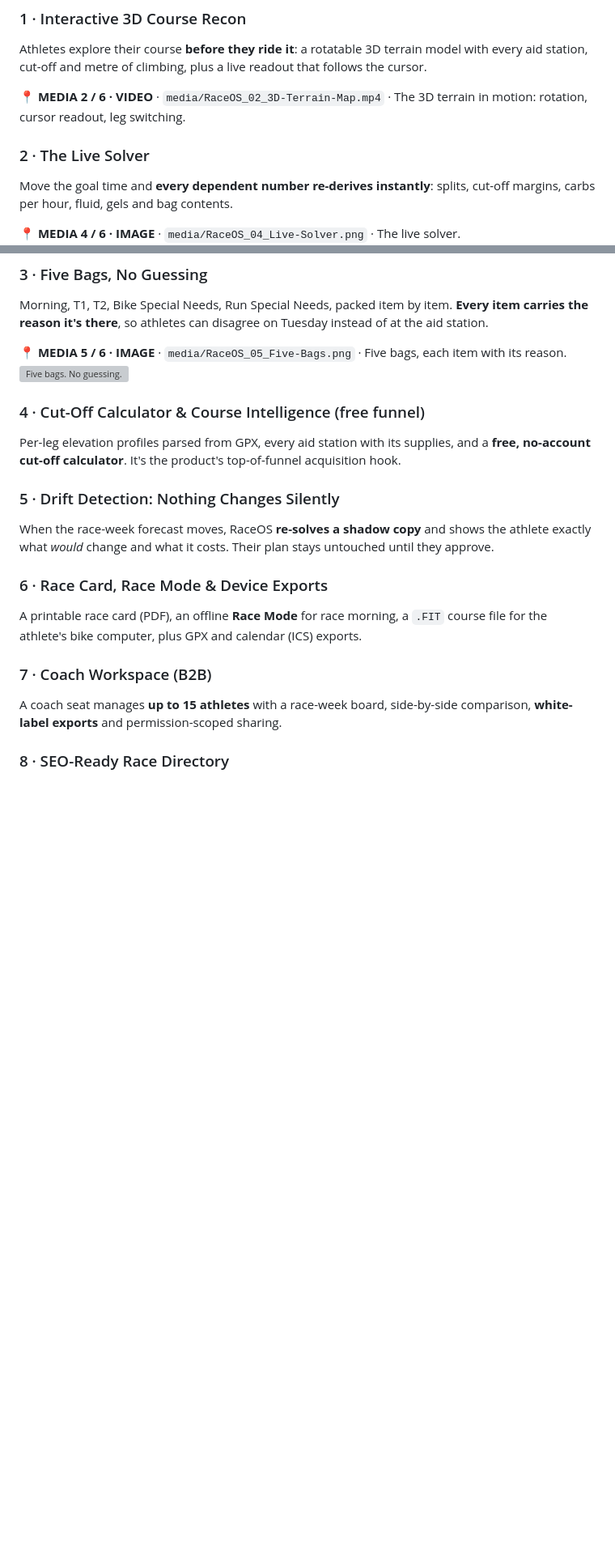
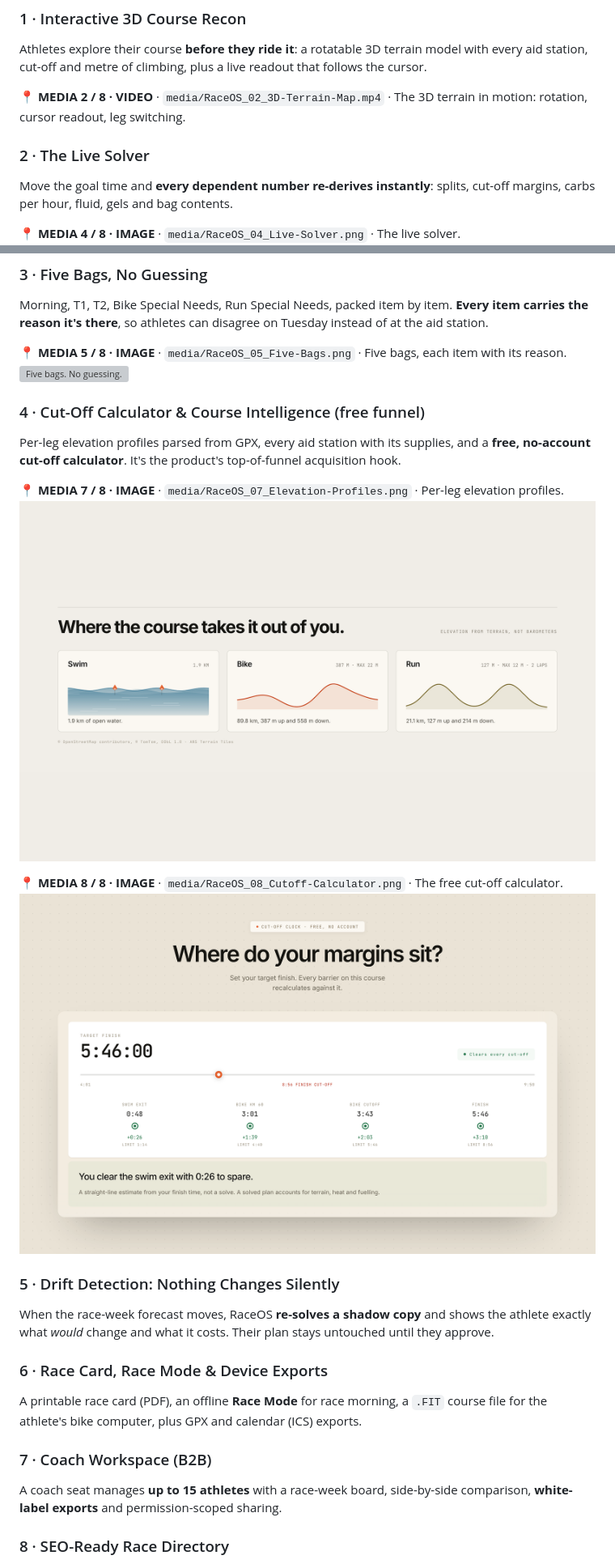
Before and after one commit to roy-sub/raceos, a Markdown page: case-study/RaceOS_Case_Study.md, 2 parts joined by grey strips. Shown at 81% size. GitHub-like rendering; pictures changed too: case-study/media/RaceOS_07_Elevation-Profiles.png (added), case-study/media/RaceOS_08_Cutoff-Calculator.png (added); blank space fills up the shorter version; grey boxes are pictures that could not be loaded.

```diff
--- a/case-study/RaceOS_Case_Study.md
+++ b/case-study/RaceOS_Case_Study.md
@@ -57,22 +57,28 @@ RaceOS treats race execution as **one dependent planning problem**, not four sep
 ### 1 · Interactive 3D Course Recon
 Athletes explore their course **before they ride it**: a rotatable 3D terrain model with every aid station, cut-off and metre of climbing, plus a live readout that follows the cursor.
 
-📍 **MEDIA 2 / 6 · VIDEO** · `media/RaceOS_02_3D-Terrain-Map.mp4` · The 3D terrain in motion: rotation, cursor readout, leg switching.
+📍 **MEDIA 2 / 8 · VIDEO** · `media/RaceOS_02_3D-Terrain-Map.mp4` · The 3D terrain in motion: rotation, cursor readout, leg switching.
 
 ### 2 · The Live Solver
 Move the goal time and **every dependent number re-derives instantly**: splits, cut-off margins, carbs per hour, fluid, gels and bag contents.
 
-📍 **MEDIA 4 / 6 · IMAGE** · `media/RaceOS_04_Live-Solver.png` · The live solver.
+📍 **MEDIA 4 / 8 · IMAGE** · `media/RaceOS_04_Live-Solver.png` · The live solver.
 ![Live solver: move the goal, every number follows](media/RaceOS_04_Live-Solver.png)
 
 ### 3 · Five Bags, No Guessing
 Morning, T1, T2, Bike Special Needs, Run Special Needs, packed item by item. **Every item carries the reason it's there**, so athletes can disagree on Tuesday instead of at the aid station.
 
-📍 **MEDIA 5 / 6 · IMAGE** · `media/RaceOS_05_Five-Bags.png` · Five bags, each item with its reason.
+📍 **MEDIA 5 / 8 · IMAGE** · `media/RaceOS_05_Five-Bags.png` · Five bags, each item with its reason.
 ![Five bags. No guessing.](media/RaceOS_05_Five-Bags.png)
 
 ### 4 · Cut-Off Calculator & Course Intelligence (free funnel)
 Per-leg elevation profiles parsed from GPX, every aid station with its supplies, and a **free, no-account cut-off calculator**. It's the product's top-of-funnel acquisition hook.
+
+📍 **MEDIA 7 / 8 · IMAGE** · `media/RaceOS_07_Elevation-Profiles.png` · Per-leg elevation profiles.
+![Where the course takes it out of you: swim, bike and run elevation profiles](media/RaceOS_07_Elevation-Profiles.png)
+
+📍 **MEDIA 8 / 8 · IMAGE** · `media/RaceOS_08_Cutoff-Calculator.png` · The free cut-off calculator.
+![Where do your margins sit? The free cut-off calculator](media/RaceOS_08_Cutoff-Calculator.png)
 
 ### 5 · Drift Detection: Nothing Changes Silently
 When the race-week forecast moves, RaceOS **re-solves a shadow copy** and shows the athlete exactly what *would* change and what it costs. Their plan stays untouched until they approve.
```
Also changed, not shown: other parts of case-study/RaceOS_Case_Study.md (+4 -4 lines), case-study/PUBLISHING_KIT.md (+7 -3 lines), 1 other file.
